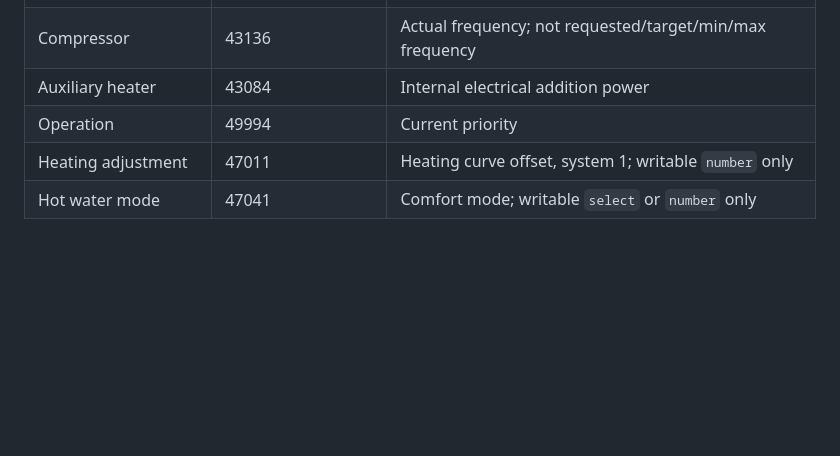
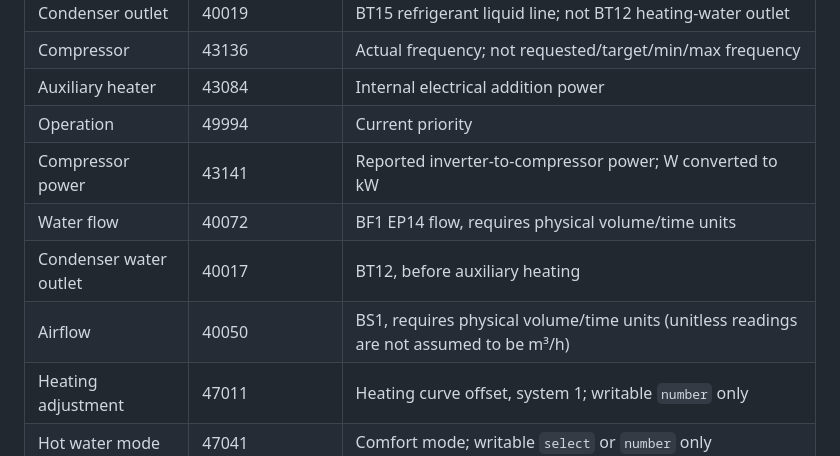
Before and after one commit to bimmerman1911/nibe-f750-dashboard, a Markdown page: docs/discovery.md, the part around the change. Rendered like a GitHub page; blank space fills up the shorter version.

```diff
--- a/docs/discovery.md
+++ b/docs/discovery.md
@@ -20,6 +20,10 @@ The card excludes disabled entities and other integrations, scopes every match t
 | Compressor | 43136 | Actual frequency; not requested/target/min/max frequency |
 | Auxiliary heater | 43084 | Internal electrical addition power |
 | Operation | 49994 | Current priority |
+| Compressor power | 43141 | Reported inverter-to-compressor power; W converted to kW |
+| Water flow | 40072 | BF1 EP14 flow, requires physical volume/time units |
+| Condenser water outlet | 40017 | BT12, before auxiliary heating |
+| Airflow | 40050 | BS1, requires physical volume/time units (unitless readings are not assumed to be m³/h) |
 | Heating adjustment | 47011 | Heating curve offset, system 1; writable `number` only |
 | Hot water mode | 47041 | Comfort mode; writable `select` or `number` only |
 
```
Also changed, not shown: README.md (+5 -1 lines), docs/heat-calculations.md (added, +39 -0 lines), docs/dashboard.png, docs/mobile.png, 4 other files.
